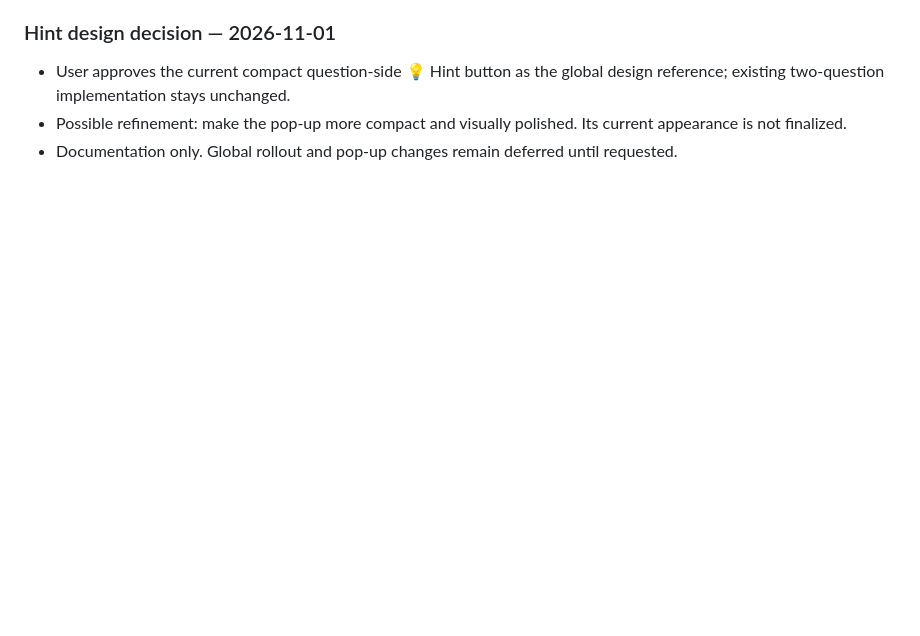
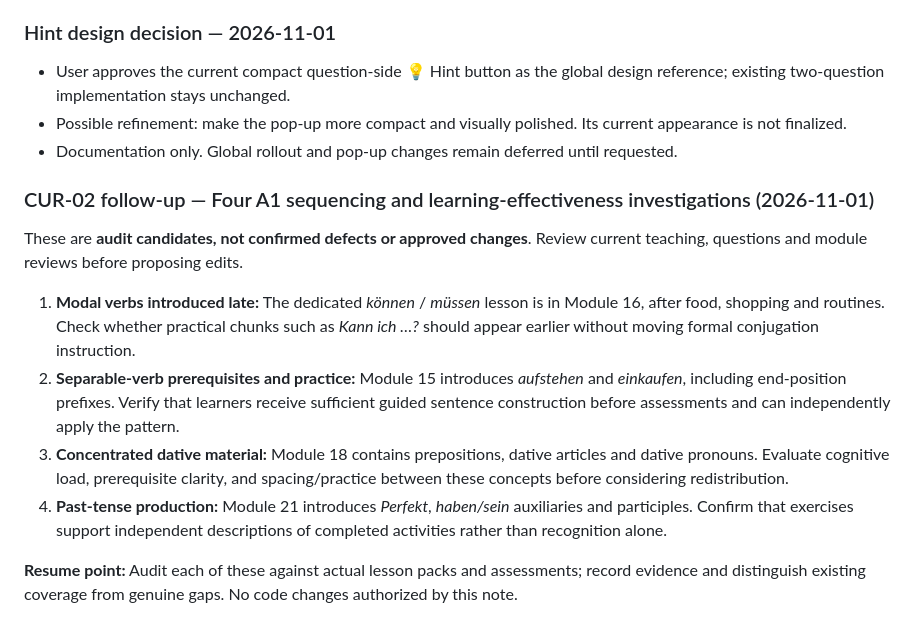
Before and after one commit to shelobe/DeutscheLab, a Markdown page: DEVELOPMENT_ROADMAP.md, the part around the change. GitHub-like rendering; blank space fills up the shorter version.

Commit message:
docs: record four A1 curriculum audit follow-ups

```diff
--- a/DEVELOPMENT_ROADMAP.md
+++ b/DEVELOPMENT_ROADMAP.md
@@ -98,3 +98,13 @@ Copy this section for each batch:
 - User approves the current compact question-side 💡 Hint button as the global design reference; existing two-question implementation stays unchanged.
 - Possible refinement: make the pop-up more compact and visually polished. Its current appearance is not finalized.
 - Documentation only. Global rollout and pop-up changes remain deferred until requested.
+
+### CUR-02 follow-up — Four A1 sequencing and learning-effectiveness investigations (2026-11-01)
+These are **audit candidates, not confirmed defects or approved changes**. Review current teaching, questions and module reviews before proposing edits.
+
+1. **Modal verbs introduced late:** The dedicated *können* / *müssen* lesson is in Module 16, after food, shopping and routines. Check whether practical chunks such as *Kann ich …?* should appear earlier without moving formal conjugation instruction.
+2. **Separable-verb prerequisites and practice:** Module 15 introduces *aufstehen* and *einkaufen*, including end-position prefixes. Verify that learners receive sufficient guided sentence construction before assessments and can independently apply the pattern.
+3. **Concentrated dative material:** Module 18 contains prepositions, dative articles and dative pronouns. Evaluate cognitive load, prerequisite clarity, and spacing/practice between these concepts before considering redistribution.
+4. **Past-tense production:** Module 21 introduces *Perfekt*, *haben/sein* auxiliaries and participles. Confirm that exercises support independent descriptions of completed activities rather than recognition alone.
+
+**Resume point:** Audit each of these against actual lesson packs and assessments; record evidence and distinguish existing coverage from genuine gaps. No code changes authorized by this note.
```
